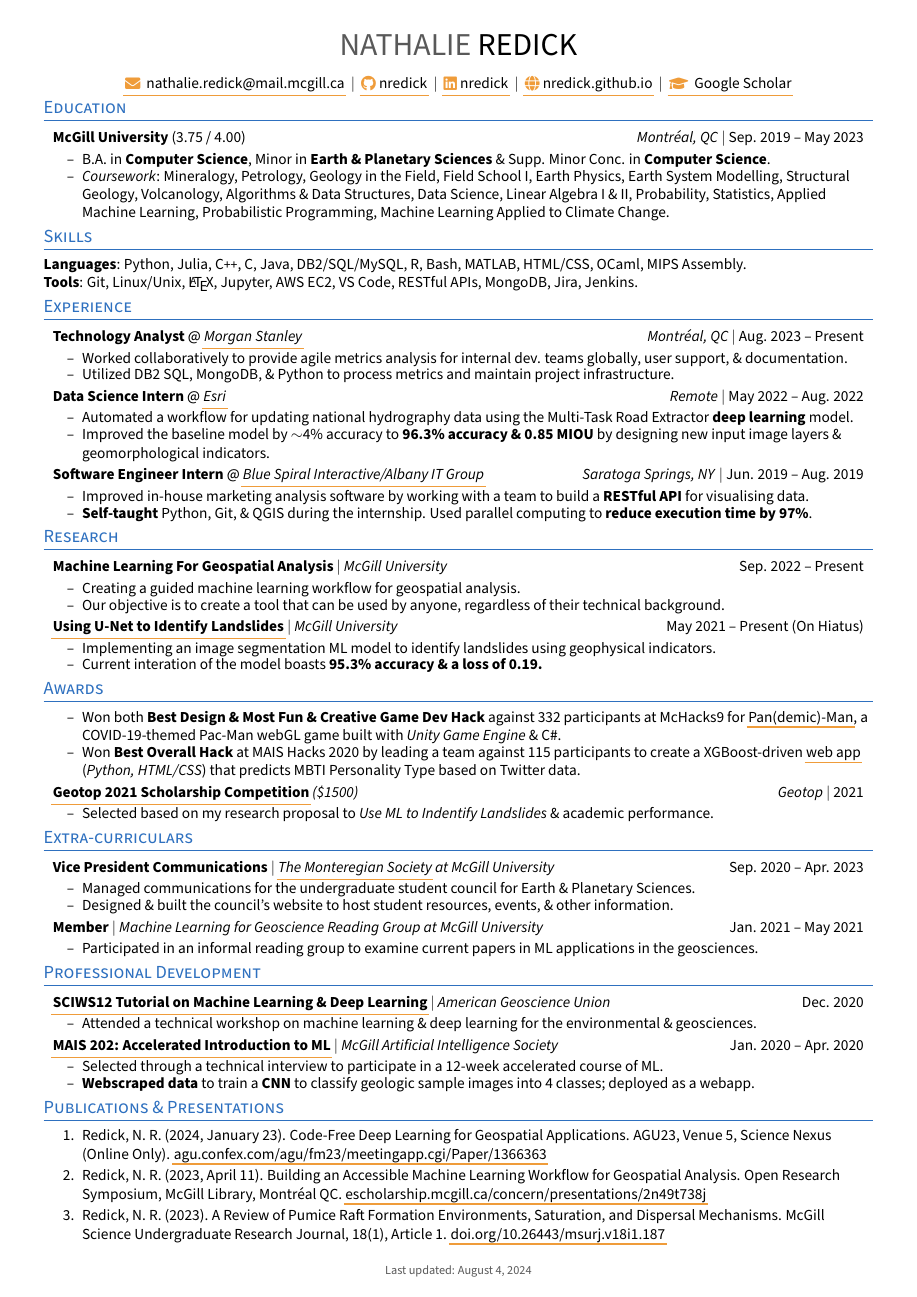
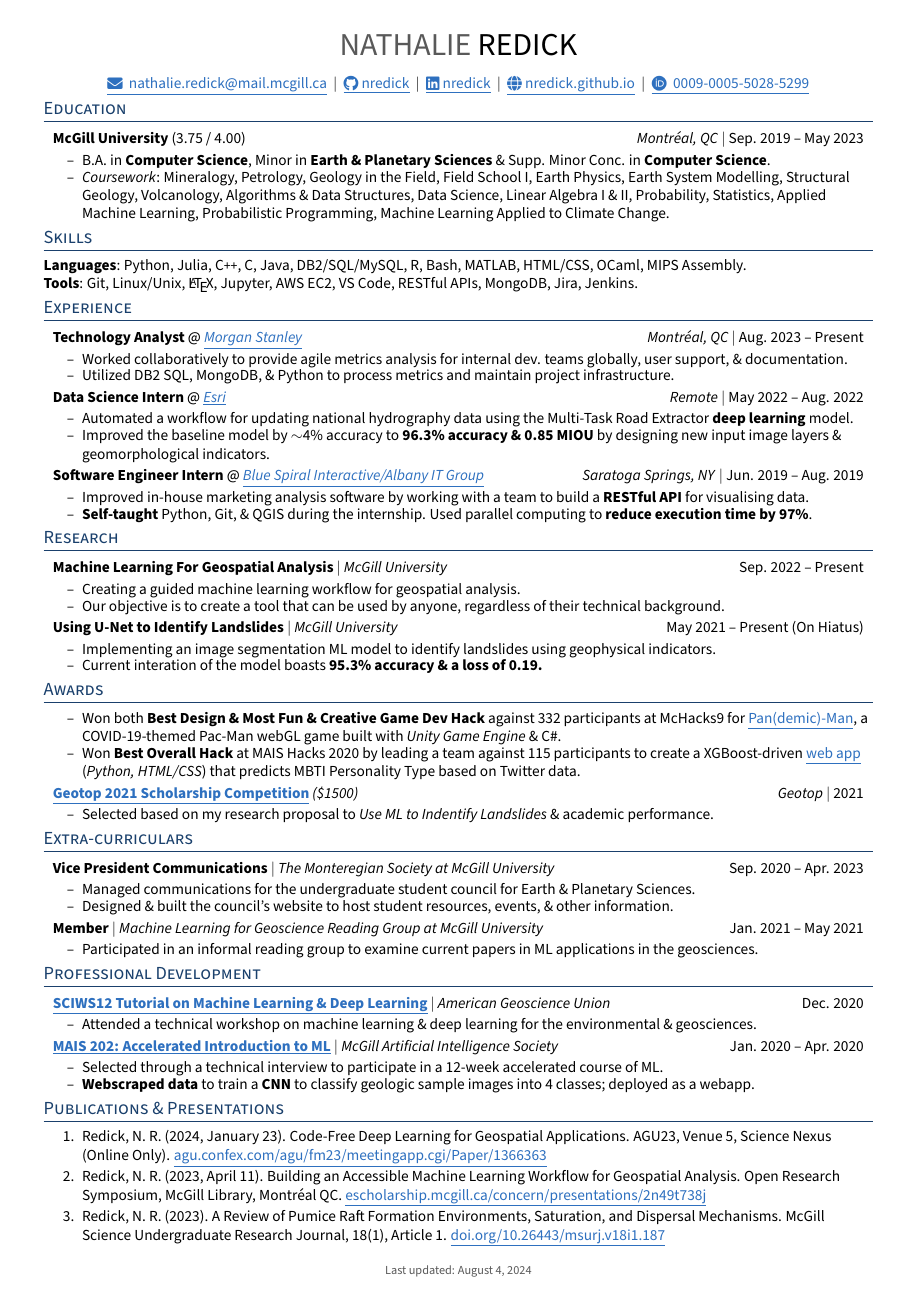
Before and after one commit to nredick/portfolio, a LaTeX CV (cv.tex): the whole page. Compiled offline with pdfLaTeX.

Commit message:
fix colours, links, replace google scholar with orcid

```diff
--- a/cv.tex
+++ b/cv.tex
@@ -62,18 +62,26 @@
 % \setlength\bibitemsep{1em}
 
 % doc colours
-\definecolor{highlightcolor}{HTML}{EF9C3A}
-\definecolor{sectioncolor}{HTML}{2E70BF}
+\definecolor{highlightcolor}{HTML}{2e70bf}
+\definecolor{sectioncolor}{HTML}{1a406c}
 
 % setup hyperref package, and colours for links
-\usepackage[draft=false, colorlinks=false]{hyperref}
+\usepackage[draft=false, colorlinks=true]{hyperref}
 \hypersetup{
-    pdfborderstyle={/S/U/W 1},
+    % pdfborderstyle={/S/U/W 1},
     breaklinks,
     urlcolor=highlightcolor,
-    urlbordercolor=highlightcolor,
+    % urlbordercolor=highlightcolor,
     linkcolor=highlightcolor
 }
+
+% underline all links
+\makeatletter
+\patchcmd{\hyper@link@}
+  {{\Hy@tempb}{#4}}
+  {{\Hy@tempb}{\underline{#4}}}
+  {}{}
+\makeatother
 
 
 %custom \section
@@ -163,7 +171,7 @@
     \href{https://github.com/nredick}{\raisebox{-0.05\height}{\color{highlightcolor}\faGithub}\ nredick} \ $|$ \
     \href{https://linkedin.com/in/nredick}{\raisebox{-0.05\height}{\color{highlightcolor}\faLinkedin}\ nredick} \ $|$ \
     \href{https://nredick.github.io}{\raisebox{-0.05\height}{\color{highlightcolor}\faGlobe}\ nredick.github.io} \ $|$ \
-    \href{https://scholar.google.com/citations?user=lvM_6HMAAAAJ\&hl=en}{\raisebox{-0.05\height}{\color{highlightcolor}\faGraduationCap} \ Google Scholar}
+    \href{https://orcid.org/0009-0005-5028-5299}{\raisebox{-0.05\height}{\color{highlightcolor}\faOrcid} \ 0009-0005-5028-5299}
 \end{tabularx}
 
 %% BODY %%
@@ -281,7 +289,7 @@
     \EndCVItemList
 }\spacebetweenitems
 
-\project{\href{https://tensorboard.dev/experiment/1Wfk0uKbT0OTM34i7SzliA}{Using U-Net to Identify Landslides}}{McGill University}{May 2021 -- Present (On Hiatus)}{
+\project{Using U-Net to Identify Landslides}{McGill University}{May 2021 -- Present (On Hiatus)}{
     \BeginCVItemList
     \CVitem{Implementing an image segmentation ML model to identify landslides using geophysical indicators.}
     % \CVitem{Currently \textbf{collaborating with the California Geological Survey} to expand the project scope.} %implement new methods into the landslide identification workflow \& to improve the performance of the model.
@@ -380,7 +388,7 @@
 %     \EndCVItemList
 % }\spacebetweenitems
 
-\extra{Vice President Communications}{\href{https://www.monteregiansociety.com}{The Monteregian Society} at McGill University}{Sep. 2020 -- Apr. 2023}{
+\extra{Vice President Communications}{The Monteregian Society at McGill University}{Sep. 2020 -- Apr. 2023}{
     \BeginCVItemList
     \CVitem{Managed communications for the undergraduate student council for Earth \& Planetary Sciences.}
     \CVitem{Designed \& built the council's website to host student resources, events, \& other information.}
```
Also changed, not shown: cv.pdf.
